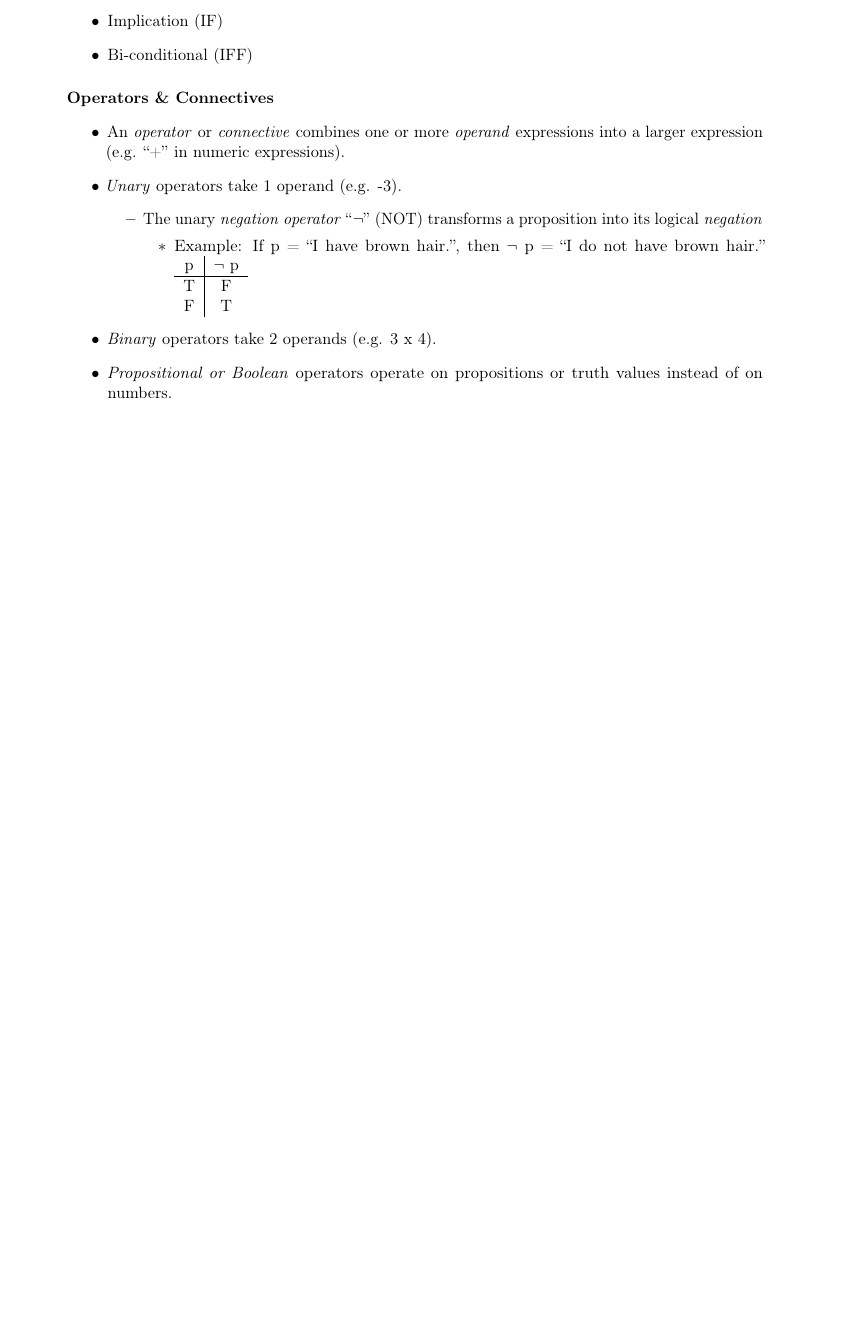
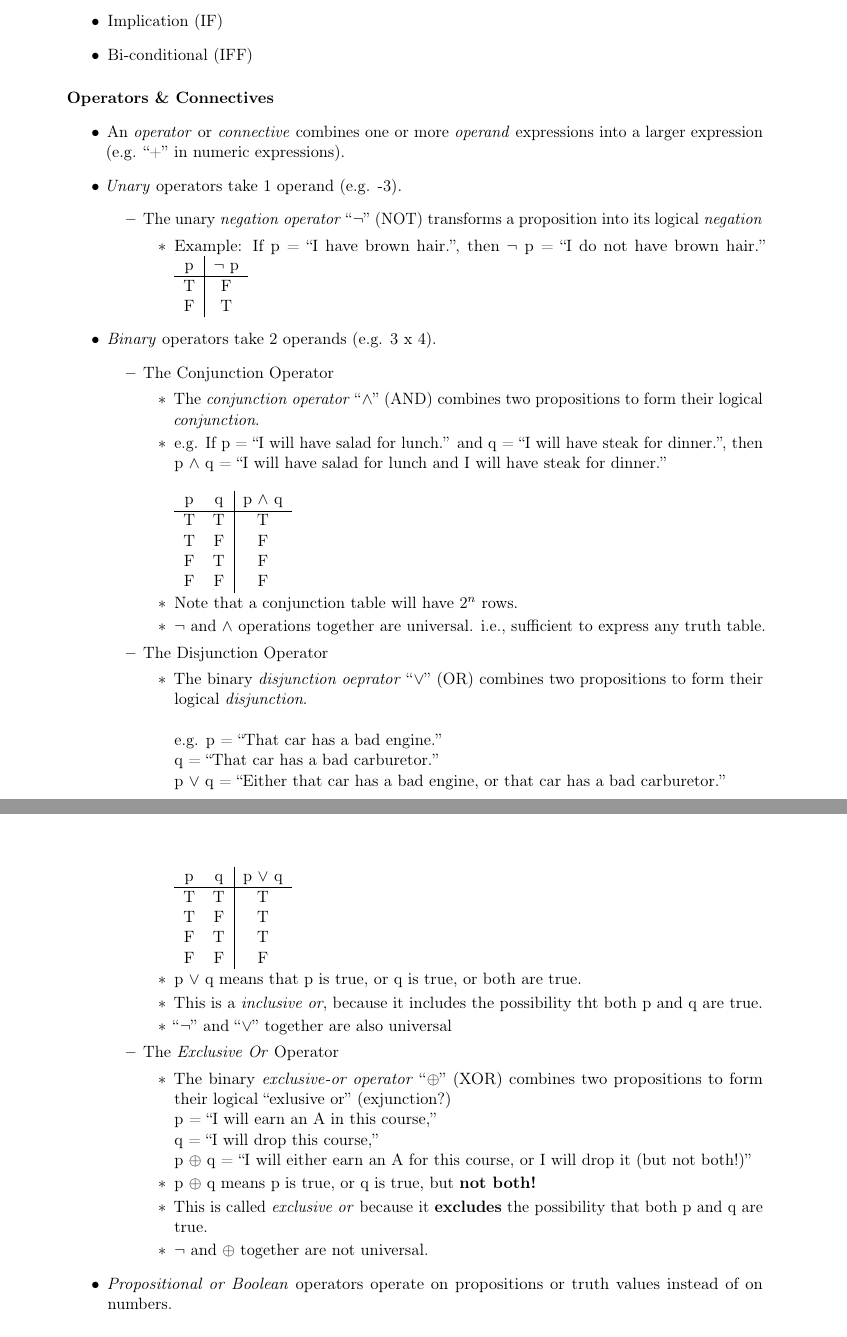
Before and after one commit to clandry94/course-notes, a LaTeX document (COT3100/COT3100.tex): part of page 3 of 3 before the commit and two parts of pages 3 and 4 of 4 after it, the two joined at a grey line, cut so that both start at the same text, the shorter picture padded with empty space. Compiled offline with pdfLaTeX.

Commit message:
Added more operator information

```diff
--- a/COT3100/COT3100.tex
+++ b/COT3100/COT3100.tex
@@ -141,11 +141,78 @@
                 \end{itemize}
               \end{itemize}
             \item \textit{Binary} operators take 2 operands (e.g. 3 x 4).
+              \begin{itemize}
+                \item The Conjunction Operator
+                  \begin{itemize}
+                    \item The \textit{conjunction operator} ``$\wedge$'' (AND)
+                    combines two propositions to form their logical \textit{conjunction}.
+                    \item e.g. If p = ``I will have salad for lunch.'' and
+                    q = ``I will have steak for dinner.'', then p $\wedge$ q =
+                    ``I will have salad for lunch and I will have steak for dinner.''
+                    \\
+                    \\
+                    \begin{tabular}{cc|ccc}
+                      p & q & p  $\wedge$  q \\
+                      \hline
+                      T & T & T  \\
+                      T & F & F  \\
+                      F & T & F  \\
+                      F & F & F
+                    \end{tabular}
+                    \item Note that a conjunction table will have 2$^n$ rows.
+                    \item $\neg$ and $\wedge$ operations together are universal.
+                    i.e., sufficient to express any truth table.
+                  \end{itemize}
+                  \item The Disjunction Operator
+                    \begin{itemize}
+                      \item The binary \textit{disjunction oeprator} ``$\vee$'' (OR)
+                      combines two propositions to form their logical \textit{disjunction}.
+                       \\
+                       \\
+                      e.g. p = ``That car has a bad engine.''
+                        \\
+                        q = ``That car has a bad carburetor.''
+                        \\
+                        p $\vee$ q = ``Either that car has a bad engine, or
+                        that car has a bad carburetor.''
+                        \\
+                        \\
+                        \begin{tabular}{cc|ccc}
+                          p & q & p  $\vee$  q \\
+                          \hline
+                          T & T & T  \\
+                          T & F & T  \\
+                          F & T & T  \\
+                          F & F & F
+                        \end{tabular}
+                        \item p $\vee$ q means that p is true, or q is true,
+                        or both are true.
+                        \item This is a \textit{inclusive or}, because it includes
+                        the possibility tht both p and q are true.
+                        \item ``$\neg$'' and ``$\vee$'' together are also universal
+                      \end{itemize}
+                  \item The \textit{Exclusive Or} Operator
+                    \begin{itemize}
+                      \item The binary \textit{exclusive-or operator} ``$\oplus$'' (XOR)
+                      combines two propositions to form their logical ``exlusive or'' (exjunction?)
+                      \\
+                      p = ``I will earn an A in this course,''
+                      \\
+                      q = ``I will drop this course,''
+                      \\
+                      p $\oplus$ q = ``I will either earn an A for this course,
+                      or I will drop it (but not both!)''
+
+                      \item p $\oplus$ q means p is true, or q is true, but \textbf{not both!}
+                      \item This is called \textit{exclusive or} because it
+                      \textbf{excludes} the possibility that both p and q are true.
+                      \item $\neg$ and $\oplus$ together are not universal.
+
+                \end{itemize}
+              \end{itemize}
             \item \textit{Propositional or Boolean} operators operate on
             propositions or truth values instead of on numbers.
           \end{itemize}
-
-
     \end{addmargin}
 
 
```
Also changed, not shown: COT3100/COT3100.pdf.
